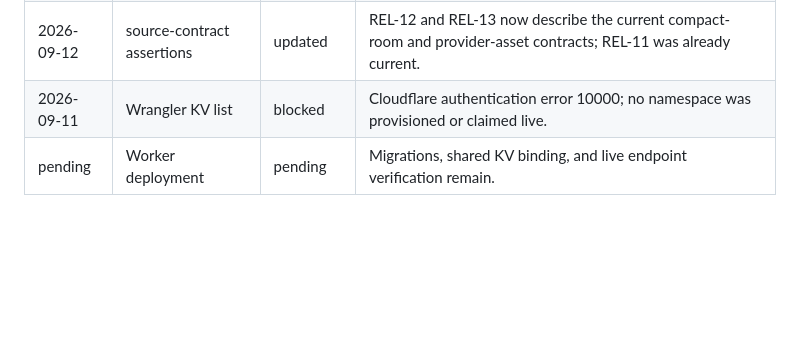
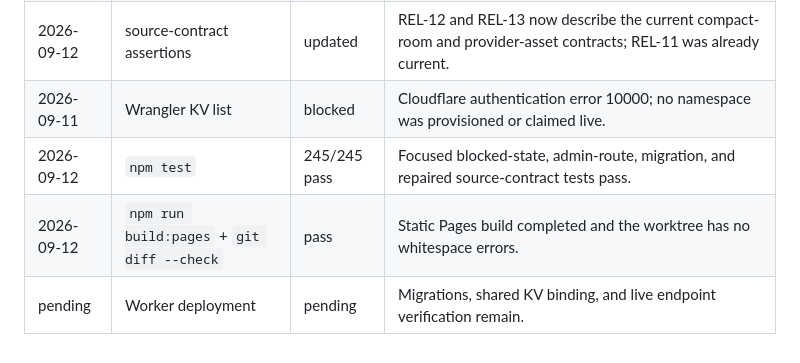
Before and after one commit to illanrego/willslocadora, a Markdown page: .hermes/plans/2026-09-11-locadora-launch-reliability-tracker.md, the part around one of its changes. GitHub-like rendering; blank space fills up the shorter version.

```diff
--- a/.hermes/plans/2026-09-11-locadora-launch-reliability-tracker.md
+++ b/.hermes/plans/2026-09-11-locadora-launch-reliability-tracker.md
@@ -46,4 +46,6 @@ This tracker covers the boundary between code that exists locally and behavior t
 | 2026-09-11 | `npm run build:pages` | pass | Pages build completed successfully after sequential execution. |
 | 2026-09-12 | source-contract assertions | updated | REL-12 and REL-13 now describe the current compact-room and provider-asset contracts; REL-11 was already current. |
 | 2026-09-11 | Wrangler KV list | blocked | Cloudflare authentication error 10000; no namespace was provisioned or claimed live. |
+| 2026-09-12 | `npm test` | 245/245 pass | Focused blocked-state, admin-route, migration, and repaired source-contract tests pass. |
+| 2026-09-12 | `npm run build:pages` + `git diff --check` | pass | Static Pages build completed and the worktree has no whitespace errors. |
 | pending | Worker deployment | pending | Migrations, shared KV binding, and live endpoint verification remain. |
```
Also changed, not shown: other parts of .hermes/plans/2026-09-11-locadora-launch-reliability-tracker.md (+2 -2 lines), .hermes/plans/2026-09-11-locadora-catalogue-admin-tracker.md (+5 -2 lines), .hermes/plans/2026-09-11-locadora-master-tracker.md (+7 -7 lines).
